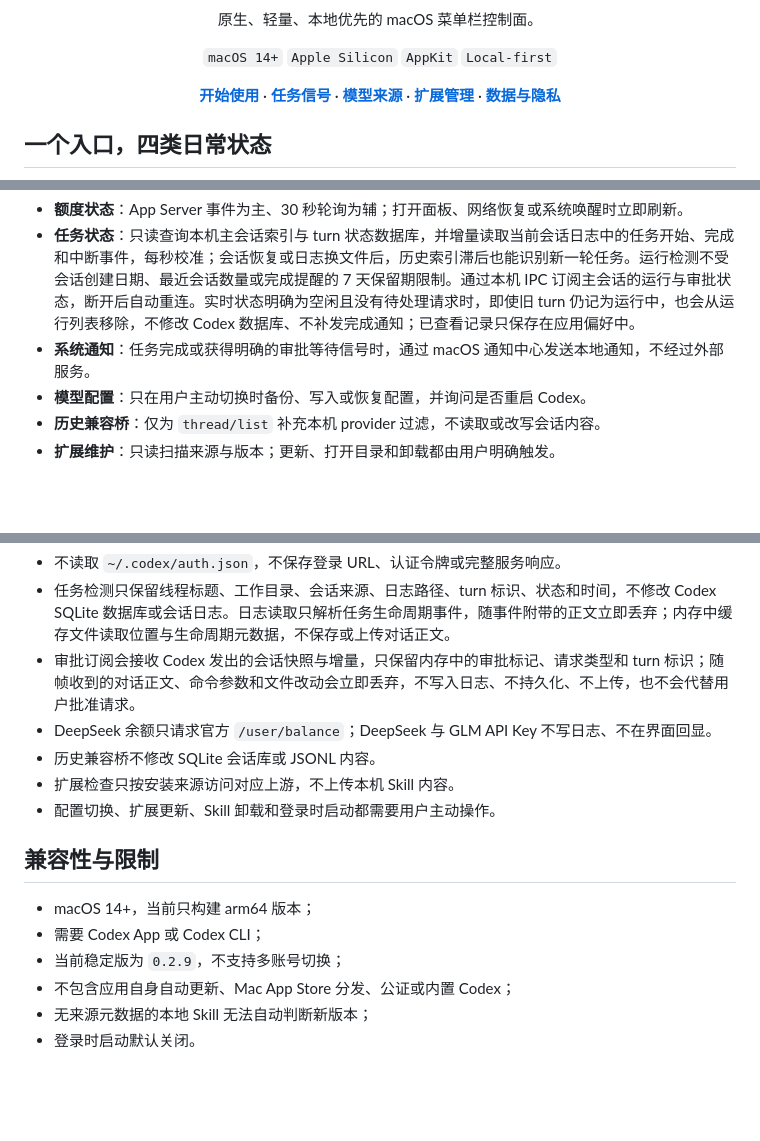
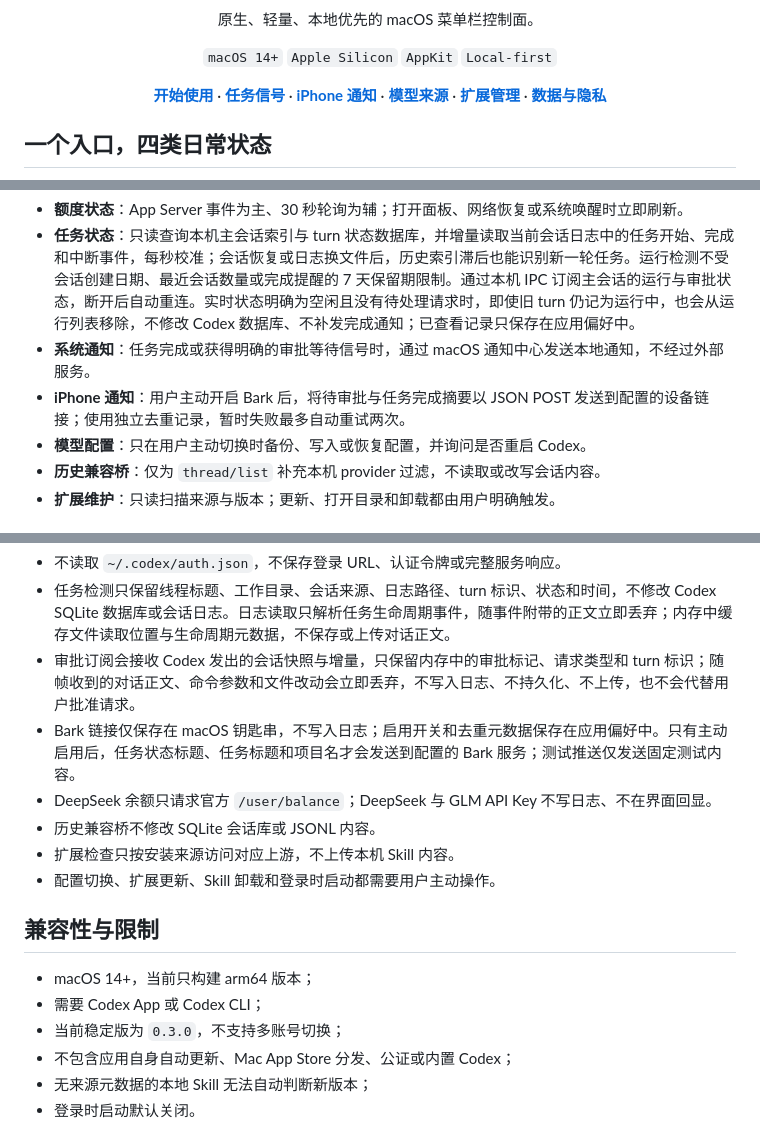
Before and after one commit to msunx/codex-quota, a Markdown page: README.md, 3 parts joined by grey strips. Rendered like a GitHub page; blank space fills up the shorter version.

```diff
--- a/README.md
+++ b/README.md
@@ -16,6 +16,7 @@
 <p align="center">
   <a href="#开始使用"><strong>开始使用</strong></a> ·
   <a href="#任务与菜单栏信号"><strong>任务信号</strong></a> ·
+  <a href="#iphone-通知"><strong>iPhone 通知</strong></a> ·
   <a href="#模型来源"><strong>模型来源</strong></a> ·
   <a href="#扩展管理"><strong>扩展管理</strong></a> ·
   <a href="#数据与隐私"><strong>数据与隐私</strong></a>
@@ -126,6 +149,7 @@ DeepSeek 模式需要 Codex `0.144.0` 或更新版本。GLM 使用智谱提供
 - **额度状态**：App Server 事件为主、30 秒轮询为辅；打开面板、网络恢复或系统唤醒时立即刷新。
 - **任务状态**：只读查询本机主会话索引与 turn 状态数据库，并增量读取当前会话日志中的任务开始、完成和中断事件，每秒校准；会话恢复或日志换文件后，历史索引滞后也能识别新一轮任务。运行检测不受会话创建日期、最近会话数量或完成提醒的 7 天保留期限制。通过本机 IPC 订阅主会话的运行与审批状态，断开后自动重连。实时状态明确为空闲且没有待处理请求时，即使旧 turn 仍记为运行中，也会从运行列表移除，不修改 Codex 数据库、不补发完成通知；已查看记录只保存在应用偏好中。
 - **系统通知**：任务完成或获得明确的审批等待信号时，通过 macOS 通知中心发送本地通知，不经过外部服务。
+- **iPhone 通知**：用户主动开启 Bark 后，将待审批与任务完成摘要以 JSON POST 发送到配置的设备链接；使用独立去重记录，暂时失败最多自动重试两次。
 - **模型配置**：只在用户主动切换时备份、写入或恢复配置，并询问是否重启 Codex。
 - **历史兼容桥**：仅为 `thread/list` 补充本机 provider 过滤，不读取或改写会话内容。
 - **扩展维护**：只读扫描来源与版本；更新、打开目录和卸载都由用户明确触发。
@@ -138,6 +162,7 @@ DeepSeek 模式需要 Codex `0.144.0` 或更新版本。GLM 使用智谱提供
 - 不读取 `~/.codex/auth.json`，不保存登录 URL、认证令牌或完整服务响应。
 - 任务检测只保留线程标题、工作目录、会话来源、日志路径、turn 标识、状态和时间，不修改 Codex SQLite 数据库或会话日志。日志读取只解析任务生命周期事件，随事件附带的正文立即丢弃；内存中缓存文件读取位置与生命周期元数据，不保存或上传对话正文。
 - 审批订阅会接收 Codex 发出的会话快照与增量，只保留内存中的审批标记、请求类型和 turn 标识；随帧收到的对话正文、命令参数和文件改动会立即丢弃，不写入日志、不持久化、不上传，也不会代替用户批准请求。
+- Bark 链接仅保存在 macOS 钥匙串，不写入日志；启用开关和去重元数据保存在应用偏好中。只有主动启用后，任务状态标题、任务标题和项目名才会发送到配置的 Bark 服务；测试推送仅发送固定测试内容。
 - DeepSeek 余额只请求官方 `/user/balance`；DeepSeek 与 GLM API Key 不写日志、不在界面回显。
 - 历史兼容桥不修改 SQLite 会话库或 JSONL 内容。
 - 扩展检查只按安装来源访问对应上游，不上传本机 Skill 内容。
@@ -147,7 +172,7 @@ DeepSeek 模式需要 Codex `0.144.0` 或更新版本。GLM 使用智谱提供
 
 - macOS 14+，当前只构建 arm64 版本；
 - 需要 Codex App 或 Codex CLI；
-- 当前稳定版为 `0.2.9`，不支持多账号切换；
+- 当前稳定版为 `0.3.0`，不支持多账号切换；
 - 不包含应用自身自动更新、Mac App Store 分发、公证或内置 Codex；
 - 无来源元数据的本地 Skill 无法自动判断新版本；
 - 登录时启动默认关闭。
```
Also changed, not shown: other parts of README.md (+25 -3 lines), DESIGN.md (+1 -0 lines), PRODUCT.md (+9 -2 lines), assets/readme/notification-settings.png (added), 10 other files.
